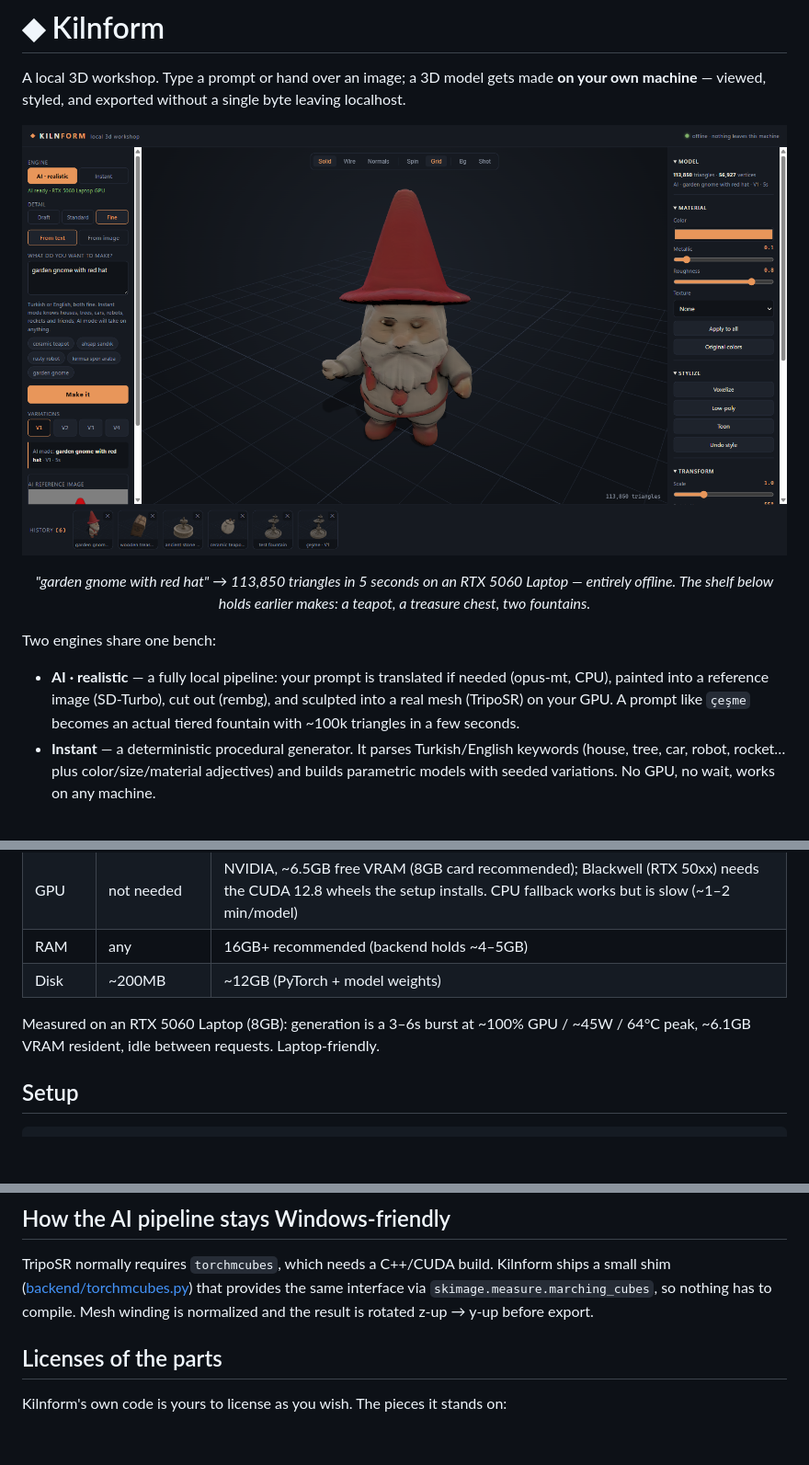
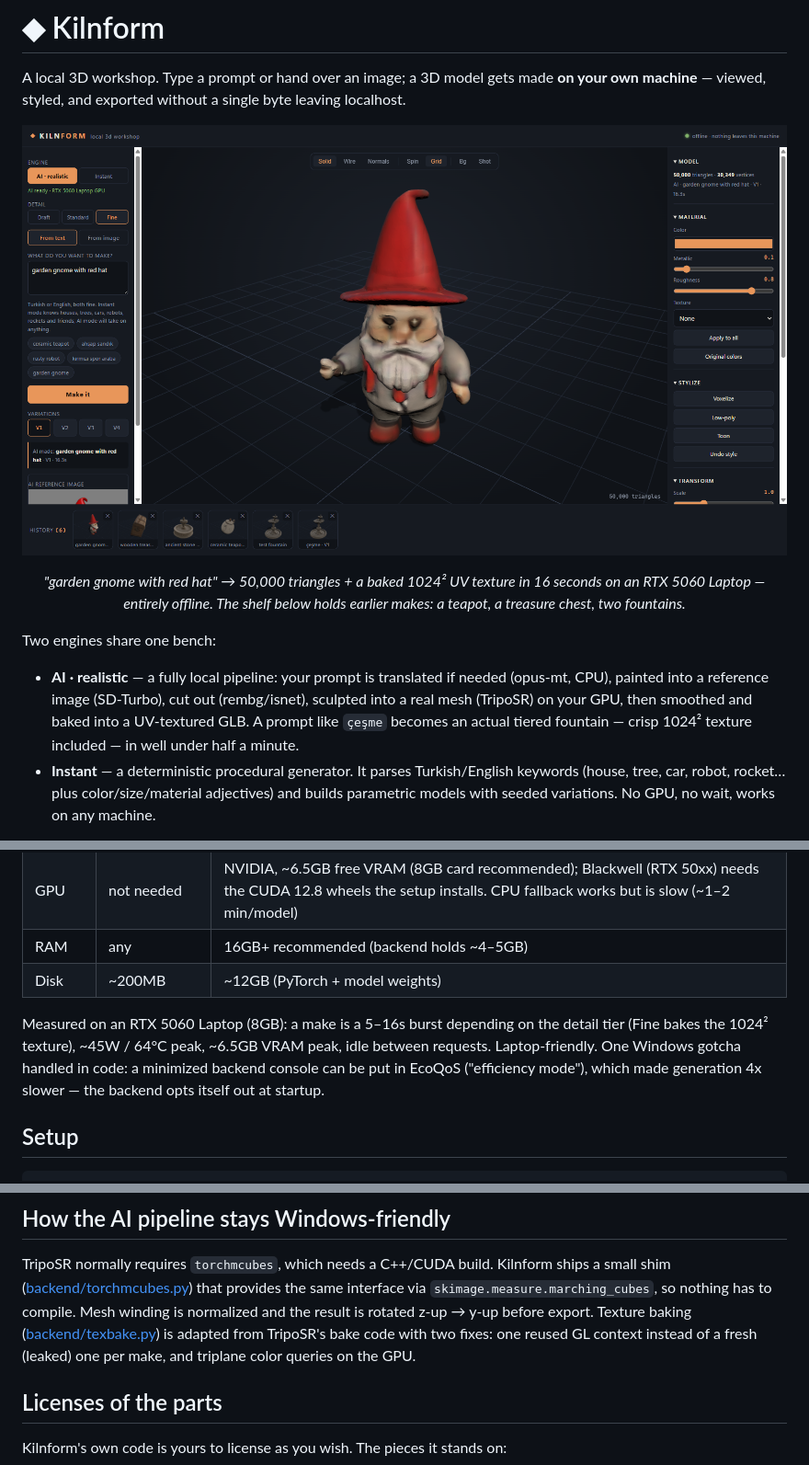
Before and after one commit to EthemKD/kilnform, a Markdown page: README.md, 3 parts joined by grey strips. Shown at 92% size. GitHub-like rendering; pictures changed too: docs/screenshot.png; blank space fills up the shorter version.

```diff
--- a/README.md
+++ b/README.md
@@ -4,15 +4,16 @@ A local 3D workshop. Type a prompt or hand over an image; a 3D model gets made
 **on your own machine** — viewed, styled, and exported without a single byte
 leaving localhost.
 
-![Kilnform: "garden gnome with red hat" sculpted locally in 5 seconds](docs/screenshot.png)
-<p align="center"><i>"garden gnome with red hat" → 113,850 triangles in 5 seconds on an RTX 5060 Laptop — entirely offline. The shelf below holds earlier makes: a teapot, a treasure chest, two fountains.</i></p>
+![Kilnform: "garden gnome with red hat" sculpted and texture-baked locally](docs/screenshot.png)
+<p align="center"><i>"garden gnome with red hat" → 50,000 triangles + a baked 1024² UV texture in 16 seconds on an RTX 5060 Laptop — entirely offline. The shelf below holds earlier makes: a teapot, a treasure chest, two fountains.</i></p>
 
 Two engines share one bench:
 
 - **AI · realistic** — a fully local pipeline: your prompt is translated if needed
-  (opus-mt, CPU), painted into a reference image (SD-Turbo), cut out (rembg), and
-  sculpted into a real mesh (TripoSR) on your GPU. A prompt like `çeşme` becomes an
-  actual tiered fountain with ~100k triangles in a few seconds.
+  (opus-mt, CPU), painted into a reference image (SD-Turbo), cut out (rembg/isnet),
+  sculpted into a real mesh (TripoSR) on your GPU, then smoothed and baked into a
+  UV-textured GLB. A prompt like `çeşme` becomes an actual tiered fountain — crisp
+  1024² texture included — in well under half a minute.
 - **Instant** — a deterministic procedural generator. It parses Turkish/English
   keywords (house, tree, car, robot, rocket… plus color/size/material adjectives)
   and builds parametric models with seeded variations. No GPU, no wait, works on
@@ -42,8 +43,11 @@ Prompts can be Turkish or English — the UI is English, the understanding is bo
 | RAM | any | 16GB+ recommended (backend holds ~4–5GB) |
 | Disk | ~200MB | ~12GB (PyTorch + model weights) |
 
-Measured on an RTX 5060 Laptop (8GB): generation is a 3–6s burst at ~100% GPU /
-~45W / 64°C peak, ~6.1GB VRAM resident, idle between requests. Laptop-friendly.
+Measured on an RTX 5060 Laptop (8GB): a make is a 5–16s burst depending on the
+detail tier (Fine bakes the 1024² texture), ~45W / 64°C peak, ~6.5GB VRAM peak,
+idle between requests. Laptop-friendly. One Windows gotcha handled in code: a
+minimized backend console can be put in EcoQoS ("efficiency mode"), which made
+generation 4x slower — the backend opts itself out at startup.
 
 ## Setup
 
@@ -66,7 +70,9 @@ TripoSR normally requires `torchmcubes`, which needs a C++/CUDA build. Kilnform
 ships a small shim ([backend/torchmcubes.py](backend/torchmcubes.py)) that
 provides the same interface via `skimage.measure.marching_cubes`, so nothing has
 to compile. Mesh winding is normalized and the result is rotated z-up → y-up
-before export.
+before export. Texture baking ([backend/texbake.py](backend/texbake.py)) is
+adapted from TripoSR's bake code with two fixes: one reused GL context instead
+of a fresh (leaked) one per make, and triplane color queries on the GPU.
 
 ## Licenses of the parts
 
```
Also changed, not shown: 5 other files.
